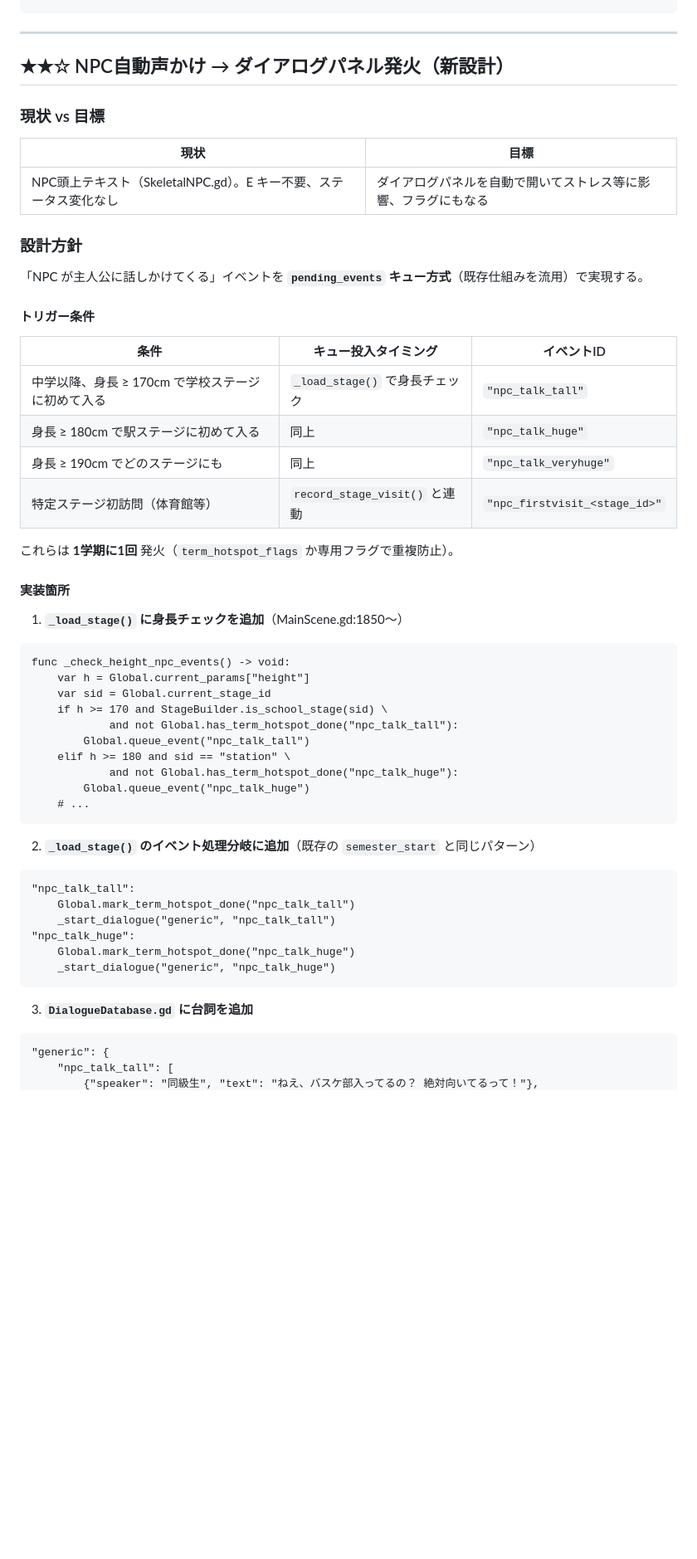
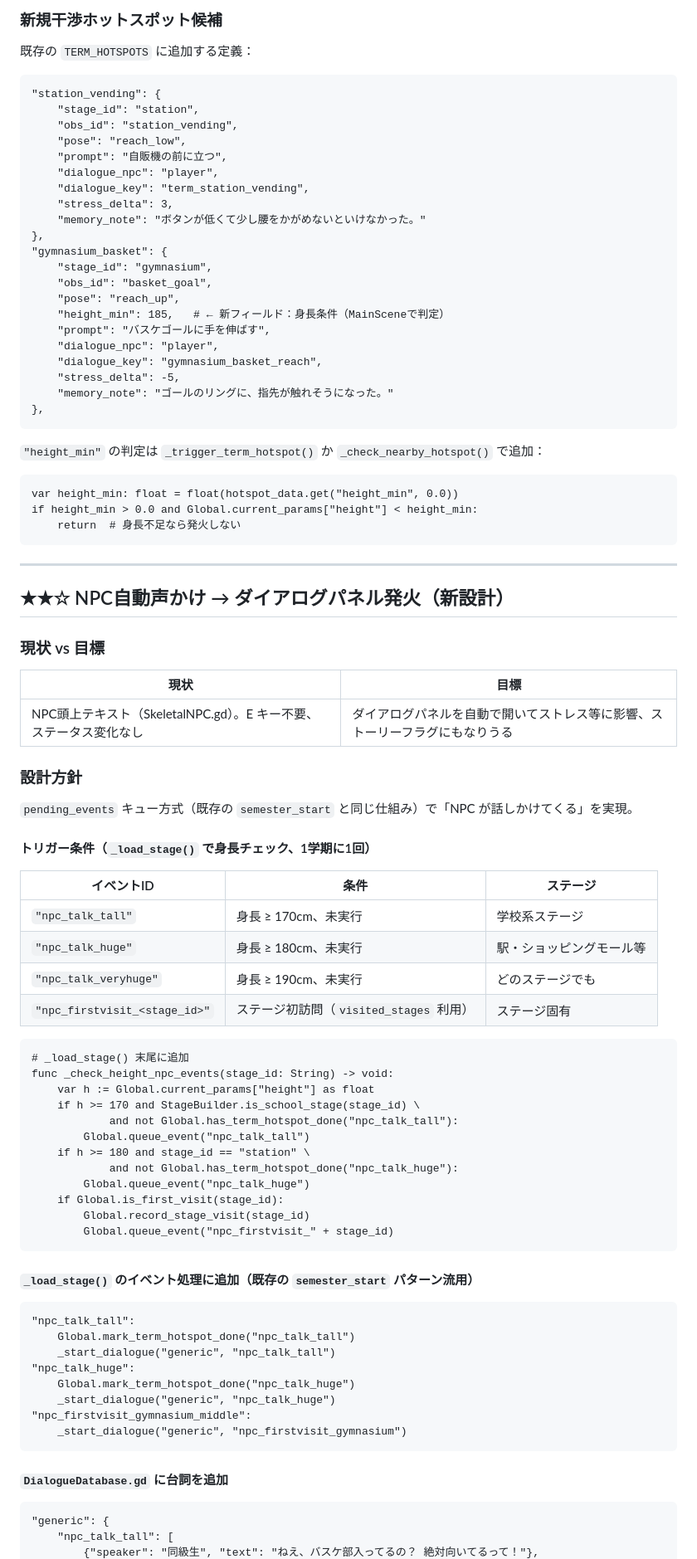
Before and after one commit to tinky44/TLS_3D, a Markdown page: specs/plan_by_agent.md, the part around one of its changes. Shown at 83% size. Drawn GitHub-style; blank space fills up the shorter version.

````diff
--- a/specs/plan_by_agent.md
+++ b/specs/plan_by_agent.md
@@ -61,3 +192,37 @@ pending_events           = data.get("pending_events", [])
+### 新規干渉ホットスポット候補
+
+既存の `TERM_HOTSPOTS` に追加する定義：
+
+```gdscript
+"station_vending": {
+    "stage_id": "station",
+    "obs_id": "station_vending",
+    "pose": "reach_low",
+    "prompt": "自販機の前に立つ",
+    "dialogue_npc": "player",
+    "dialogue_key": "term_station_vending",
+    "stress_delta": 3,
+    "memory_note": "ボタンが低くて少し腰をかがめないといけなかった。"
+},
+"gymnasium_basket": {
+    "stage_id": "gymnasium",
+    "obs_id": "basket_goal",
+    "pose": "reach_up",
+    "height_min": 185,   # ← 新フィールド：身長条件（MainSceneで判定）
+    "prompt": "バスケゴールに手を伸ばす",
+    "dialogue_npc": "player",
+    "dialogue_key": "gymnasium_basket_reach",
+    "stress_delta": -5,
+    "memory_note": "ゴールのリングに、指先が触れそうになった。"
+},
+```
+
+`"height_min"` の判定は `_trigger_term_hotspot()` か `_check_nearby_hotspot()` で追加：
+
+```gdscript
+var height_min: float = float(hotspot_data.get("height_min", 0.0))
+if height_min > 0.0 and Global.current_params["height"] < height_min:
+    return  # 身長不足なら発火しない
 ```
 
 ---
@@ -68,41 +233,37 @@ pending_events           = data.get("pending_events", [])
 
 | 現状 | 目標 |
 |---|---|
-| NPC頭上テキスト（SkeletalNPC.gd）。E キー不要、ステータス変化なし | ダイアログパネルを自動で開いてストレス等に影響、フラグにもなる |
+| NPC頭上テキスト（SkeletalNPC.gd）。E キー不要、ステータス変化なし | ダイアログパネルを自動で開いてストレス等に影響、ストーリーフラグにもなりうる |
 
 ### 設計方針
 
-「NPC が主人公に話しかけてくる」イベントを **`pending_events` キュー方式**（既存仕組みを流用）で実現する。
+`pending_events` キュー方式（既存の `semester_start` と同じ仕組み）で「NPC が話しかけてくる」を実現。
 
-#### トリガー条件
+#### トリガー条件（`_load_stage()` で身長チェック、1学期に1回）
 
-| 条件 | キュー投入タイミング | イベントID |
+| イベントID | 条件 | ステージ |
 |---|---|---|
-| 中学以降、身長 ≥ 170cm で学校ステージに初めて入る | `_load_stage()` で身長チェック | `"npc_talk_tall"` |
-| 身長 ≥ 180cm で駅ステージに初めて入る | 同上 | `"npc_talk_huge"` |
-| 身長 ≥ 190cm でどのステージにも | 同上 | `"npc_talk_veryhuge"` |
-| 特定ステージ初訪問（体育館等） | `record_stage_visit()` と連動 | `"npc_firstvisit_<stage_id>"` |
-
-これらは **1学期に1回** 発火（`term_hotspot_flags` か専用フラグで重複防止）。
-
-#### 実装箇所
-
-1. **`_load_stage()` に身長チェックを追加**（MainScene.gd:1850〜）
+| `"npc_talk_tall"` | 身長 ≥ 170cm、未実行 | 学校系ステージ |
+| `"npc_talk_huge"` | 身長 ≥ 180cm、未実行 | 駅・ショッピングモール等 |
+| `"npc_talk_veryhuge"` | 身長 ≥ 190cm、未実行 | どのステージでも |
+| `"npc_firstvisit_<stage_id>"` | ステージ初訪問（`visited_stages` 利用） | ステージ固有 |
 
 ```gdscript
-func _check_height_npc_events() -> void:
-    var h = Global.current_params["height"]
-    var sid = Global.current_stage_id
-    if h >= 170 and StageBuilder.is_school_stage(sid) \
+# _load_stage() 末尾に追加
+func _check_height_npc_events(stage_id: String) -> void:
+    var h := Global.current_params["height"] as float
+    if h >= 170 and StageBuilder.is_school_stage(stage_id) \
             and not Global.has_term_hotspot_done("npc_talk_tall"):
         Global.queue_event("npc_talk_tall")
-    elif h >= 180 and sid == "station" \
+    if h >= 180 and stage_id == "station" \
             and not Global.has_term_hotspot_done("npc_talk_huge"):
         Global.queue_event("npc_talk_huge")
-    # ...
+    if Global.is_first_visit(stage_id):
+        Global.record_stage_visit(stage_id)
+        Global.queue_event("npc_firstvisit_" + stage_id)
 ```
 
-2. **`_load_stage()` のイベント処理分岐に追加**（既存の `semester_start` と同じパターン）
+#### `_load_stage()` のイベント処理に追加（既存の `semester_start` パターン流用）
 
 ```gdscript
 "npc_talk_tall":
@@ -111,9 +272,11 @@ func _check_height_npc_events() -> void:
 "npc_talk_huge":
     Global.mark_term_hotspot_done("npc_talk_huge")
     _start_dialogue("generic", "npc_talk_huge")
+"npc_firstvisit_gymnasium_middle":
+    _start_dialogue("generic", "npc_firstvisit_gymnasium")
 ```
 
-3. **`DialogueDatabase.gd` に台詞を追加**
+#### `DialogueDatabase.gd` に台詞を追加
 
 ```gdscript
 "generic": {
````
Also changed, not shown: other parts of specs/plan_by_agent.md (+158 -87 lines).
